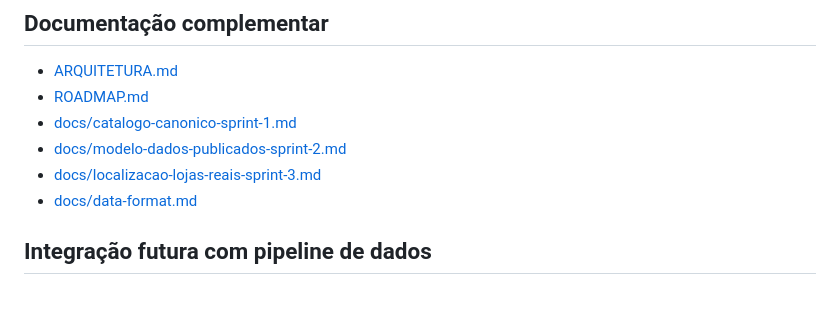
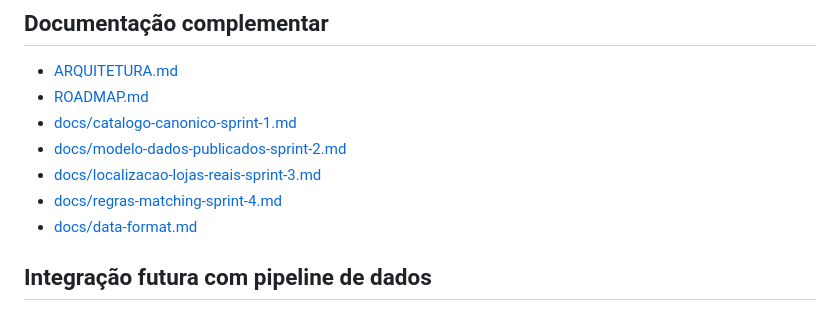
Before and after one commit to majoroka/cabaz, a Markdown page: README.md, the part around the change. Rendered like a GitHub page.

Commit message:
Documenta sprint 4 das regras de matching

```diff
--- a/README.md
+++ b/README.md
@@ -131,6 +131,7 @@ Exemplos de importação:
 - [docs/catalogo-canonico-sprint-1.md](./docs/catalogo-canonico-sprint-1.md)
 - [docs/modelo-dados-publicados-sprint-2.md](./docs/modelo-dados-publicados-sprint-2.md)
 - [docs/localizacao-lojas-reais-sprint-3.md](./docs/localizacao-lojas-reais-sprint-3.md)
+- [docs/regras-matching-sprint-4.md](./docs/regras-matching-sprint-4.md)
 - [docs/data-format.md](./docs/data-format.md)
 
 ## Integração futura com pipeline de dados
```
Also changed, not shown: ROADMAP.md (+12 -11 lines), docs/regras-matching-sprint-4.md (added, +377 -0 lines).
